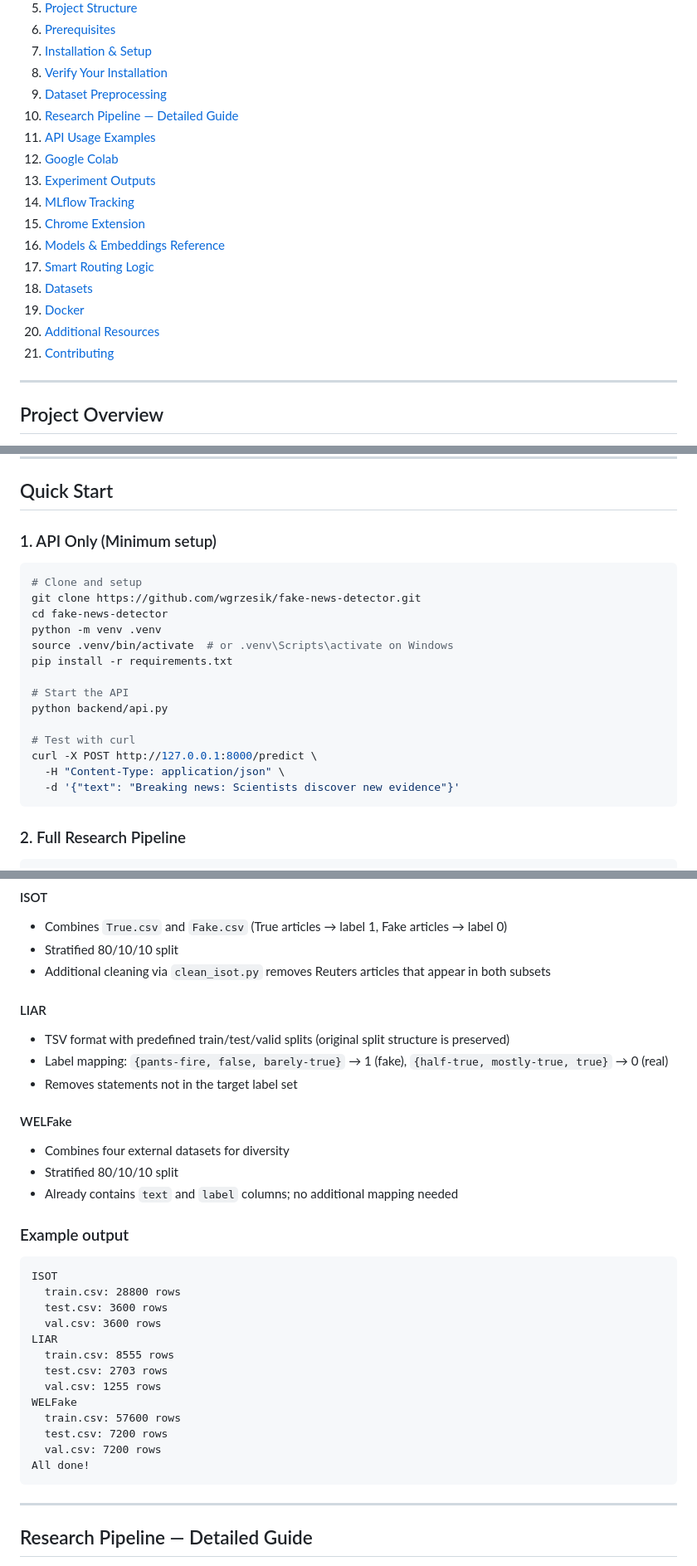
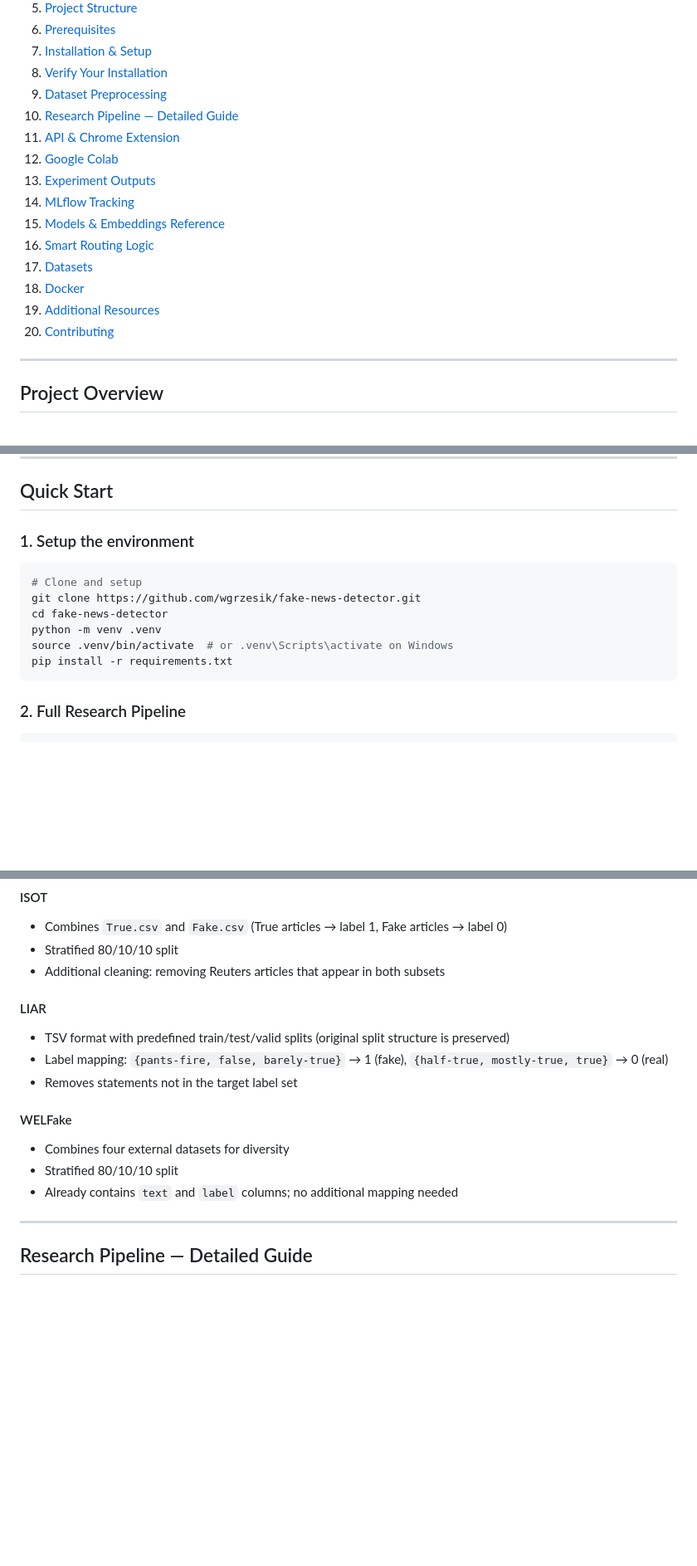
Before and after one commit to wgrzesik/fake-news-detector, a Markdown page: README.md, 3 parts joined by grey strips. Shown at 83% size. Rendered like a GitHub page; blank space fills up the shorter version.

````diff
--- a/README.md
+++ b/README.md
@@ -16,17 +16,16 @@ A comprehensive machine learning project for detecting fake news using various N
 8. [Verify Your Installation](#verify-your-installation)
 9. [Dataset Preprocessing](#dataset-preprocessing)
 10. [Research Pipeline — Detailed Guide](#research-pipeline--detailed-guide)
-11. [API Usage Examples](#api-usage-examples)
+11. [API & Chrome Extension](#api--chrome-extension)
 12. [Google Colab](#google-colab)
 13. [Experiment Outputs](#experiment-outputs)
 14. [MLflow Tracking](#mlflow-tracking)
-15. [Chrome Extension](#chrome-extension)
-16. [Models & Embeddings Reference](#models--embeddings-reference)
-17. [Smart Routing Logic](#smart-routing-logic)
-18. [Datasets](#datasets)
-19. [Docker](#docker)
-20. [Additional Resources](#additional-resources)
-21. [Contributing](#contributing)
+15. [Models & Embeddings Reference](#models--embeddings-reference)
+16. [Smart Routing Logic](#smart-routing-logic)
+17. [Datasets](#datasets)
+18. [Docker](#docker)
+19. [Additional Resources](#additional-resources)
+20. [Contributing](#contributing)
 
 ---
 
@@ -43,7 +42,7 @@ The project has two main components:
 
 ## Quick Start
 
-### 1. API Only (Minimum setup)
+### 1. Setup the environment
 ```bash
 # Clone and setup
 git clone https://github.com/wgrzesik/fake-news-detector.git
@@ -51,14 +50,6 @@ cd fake-news-detector
 python -m venv .venv
 source .venv/bin/activate  # or .venv\Scripts\activate on Windows
 pip install -r requirements.txt
-
-# Start the API
-python backend/api.py
-
-# Test with curl
-curl -X POST http://127.0.0.1:8000/predict \
-  -H "Content-Type: application/json" \
-  -d '{"text": "Breaking news: Scientists discover new evidence"}'
 ```
 
 ### 2. Full Research Pipeline
@@ -378,7 +355,7 @@ Each file contains:
 #### ISOT
 - Combines `True.csv` and `Fake.csv` (True articles → label 1, Fake articles → label 0)
 - Stratified 80/10/10 split
-- Additional cleaning via `clean_isot.py` removes Reuters articles that appear in both subsets
+- Additional cleaning: removing Reuters articles that appear in both subsets
 
 #### LIAR
 - TSV format with predefined train/test/valid splits (original split structure is preserved)
@@ -389,24 +366,6 @@ Each file contains:
 - Combines four external datasets for diversity
 - Stratified 80/10/10 split
 - Already contains `text` and `label` columns; no additional mapping needed
-
-### Example output
-
-```
-ISOT
-  train.csv: 28800 rows
-  test.csv: 3600 rows
-  val.csv: 3600 rows
-LIAR
-  train.csv: 8555 rows
-  test.csv: 2703 rows
-  val.csv: 1255 rows
-WELFake
-  train.csv: 57600 rows
-  test.csv: 7200 rows
-  val.csv: 7200 rows
-All done!
-```
 
 ---
 
````
Also changed, not shown: other parts of README.md (+44 -104 lines).
